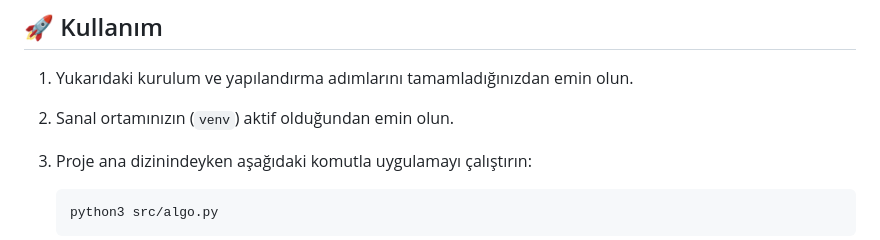
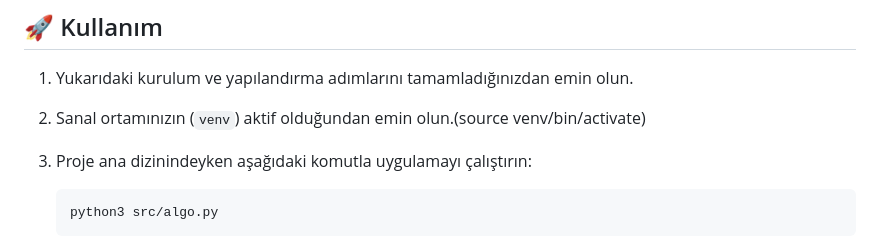
Before and after one commit to OnruBekrant/sanalortam, a Markdown page: README.md, the part around the change. Rendered like a GitHub page.

Commit message:
venv scripti eklendi readme txt ye

````diff
--- a/README.md
+++ b/README.md
@@ -82,7 +82,7 @@ Uygulamayı çalıştırmadan önce `src/algo.py` (veya ana betik dosyanızın a
 ## 🚀 Kullanım
 
 1.  Yukarıdaki kurulum ve yapılandırma adımlarını tamamladığınızdan emin olun.
-2.  Sanal ortamınızın (`venv`) aktif olduğundan emin olun.
+2.  Sanal ortamınızın (`venv`) aktif olduğundan emin olun.(source venv/bin/activate)
 3.  Proje ana dizinindeyken aşağıdaki komutla uygulamayı çalıştırın:
     ```bash
     python3 src/algo.py
````
